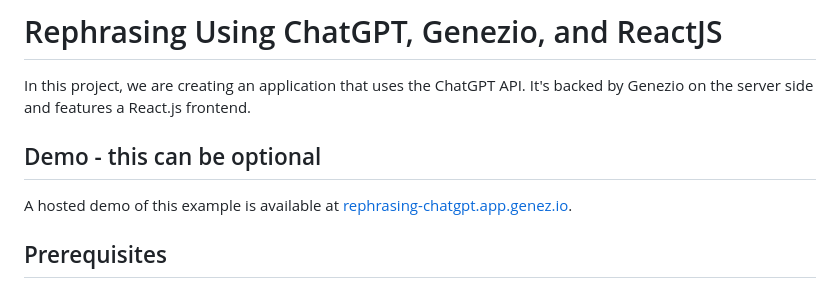
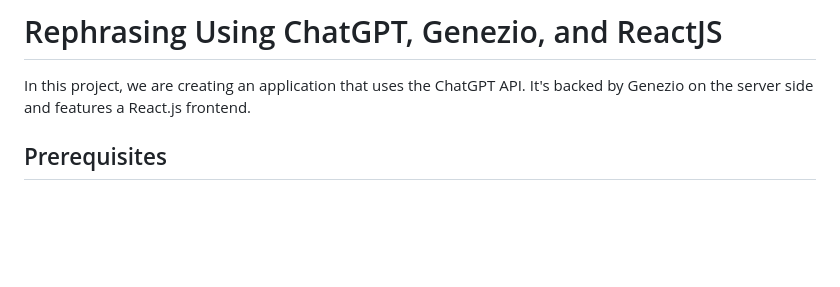
Before and after one commit to Genez-io/genezio-examples, a Markdown page: javascript/chatgpt-project/README.md, the part around the change. Rendered like a GitHub page; blank space fills up the shorter version.

Commit message:
Remove parts of the READMEs that are unused.

```diff
--- a/javascript/chatgpt-project/README.md
+++ b/javascript/chatgpt-project/README.md
@@ -14,10 +14,6 @@
 
 # Rephrasing Using ChatGPT, Genezio, and ReactJS
 In this project, we are creating an application that uses the ChatGPT API. It's backed by Genezio on the server side and features a React.js frontend.
-
-## Demo - this can be optional
-
-A hosted demo of this example is available at [rephrasing-chatgpt.app.genez.io](https://rephrasing-chatgpt.app.genez.io).
 
 ## Prerequisites
 - ✅ [NodeJs](https://nodejs.org/) >= 16.0.0
```
Also changed, not shown: javascript/blockchain/README.md (+0 -4 lines), javascript/getting-started/README.md (+0 -4 lines).
